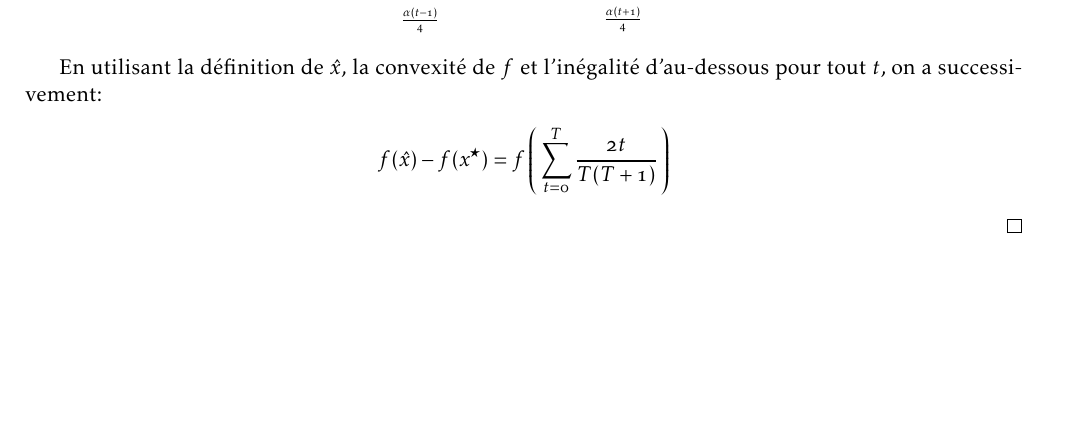
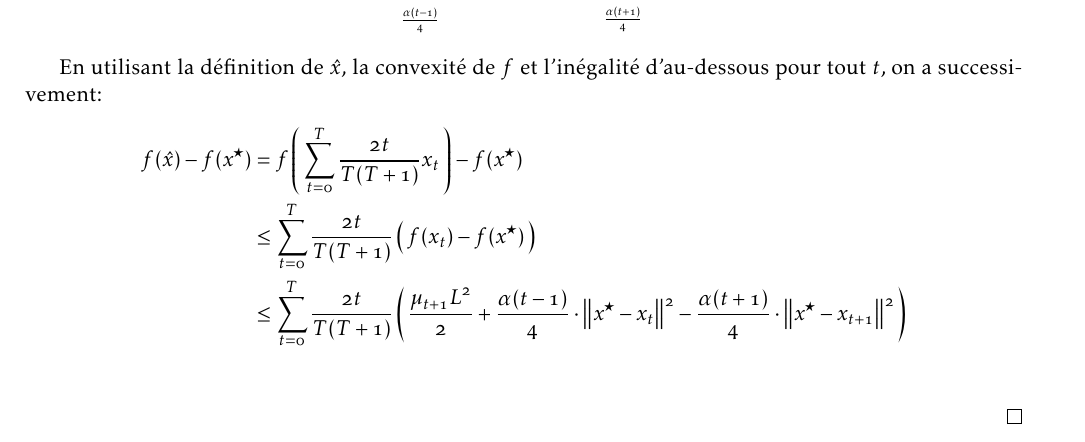
Before and after one commit to ncloarec/opti_notes, a LaTeX document (main.tex, which reads body/solutions.tex): part of the page, cut so that both start at the same text, the shorter picture padded with empty space. Compiled offline with pdfLaTeX.

Commit message:
finish page 2 left

```diff
--- a/body/solutions.tex
+++ b/body/solutions.tex
@@ -32,7 +32,9 @@ f(\xhat)-f(\xopt) &\leq f(x_t)-\prt{f(x_t) + \transpose{u_t}\prt{\xopt-x_t}
 
 En utilisant la définition de $\xhat$, la convexité de $f$ et l'inégalité d'au-dessous pour tout $t$, on a successivement:
 \begin{align*}
-  f(\xhat)-f(\xopt) = f\prt{\sum_{t=0}^T \frac{2t}{T(T+1)}}
+  f(\xhat)-f(\xopt) &= f\prt{\sum_{t=0}^T \frac{2t}{T(T+1)} x_t}-f(\xopt)\\
+  &\leq  \sum_{t=0}^T \frac{2t}{T(T+1)} \prt{f(x_t)-f(\xopt)}\\
+  &\leq  \sum_{t=0}^T \frac{2t}{T(T+1)} \prt{\frac{\step L^2}{2}+\frac{\alpha (t-1)}{4} \cdot \norme{\xopt-x_t}^2-\frac{\alpha (t+1)}{4} \cdot  \norme{\xopt-x_{t+1}}^2}\\
 \end{align*}
 
 
```
Also changed, not shown: main.pdf.
